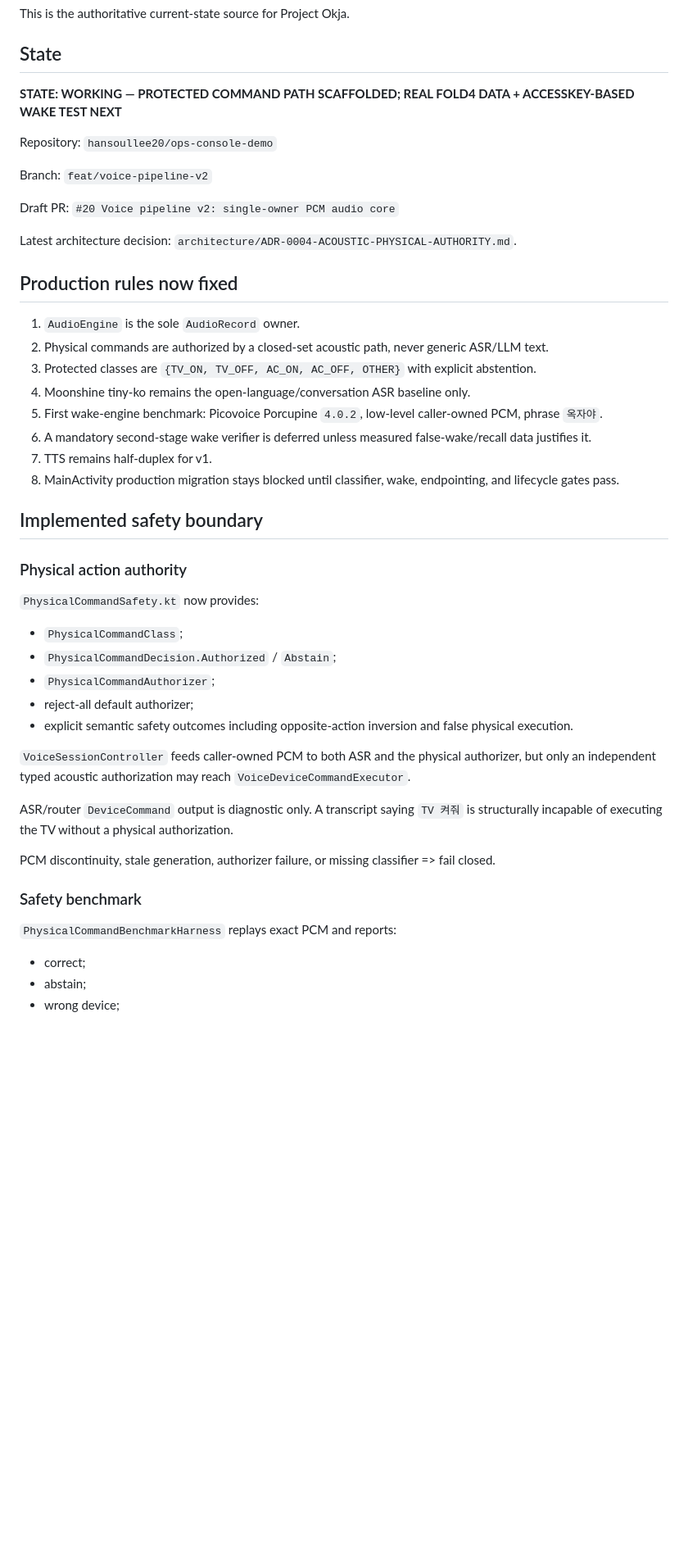
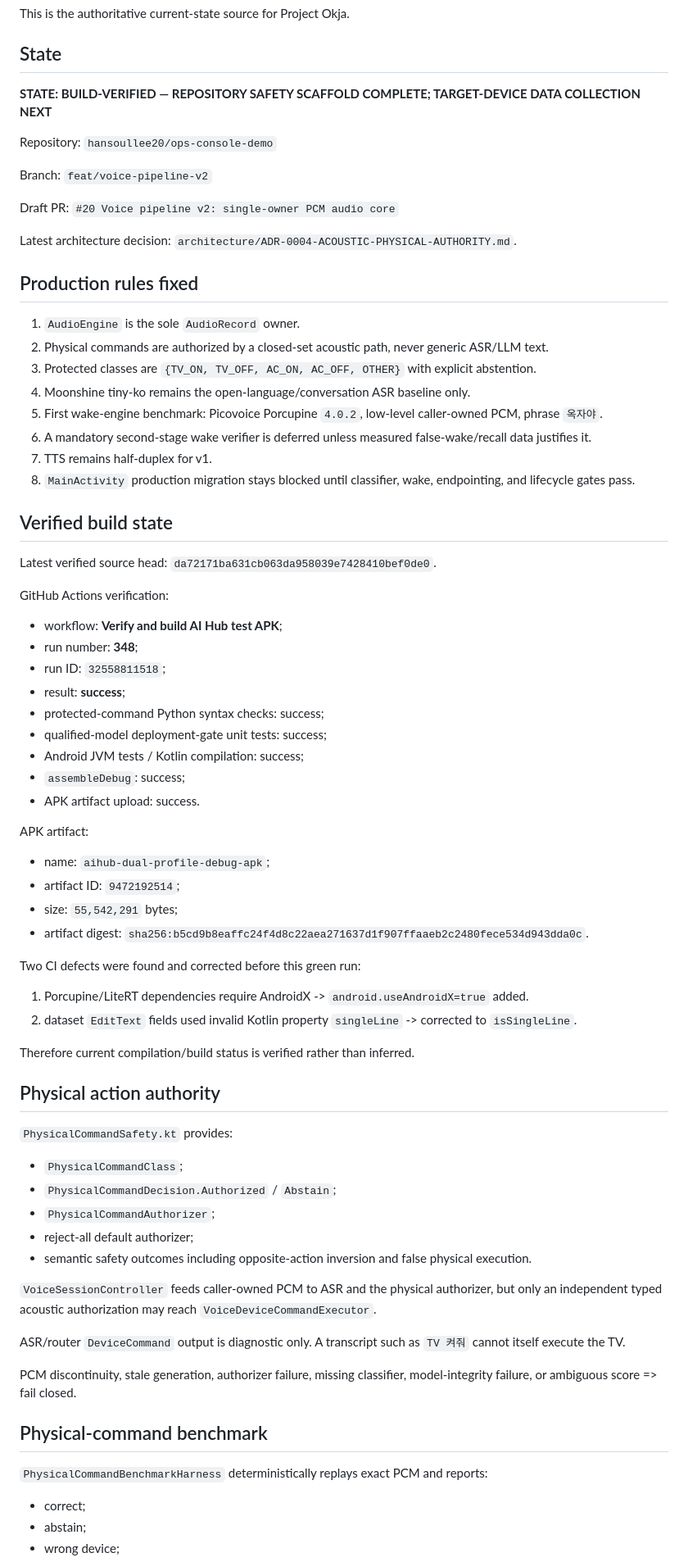
Before and after one commit to hansoullee20/ops-console-demo, a Markdown page: aihub/docs/STATUS.md, the part around one of its changes. Shown at 82% size. Drawn GitHub-style; blank space fills up the shorter version.

Commit message:
Record verified Okja build and current blockers

```diff
--- a/aihub/docs/STATUS.md
+++ b/aihub/docs/STATUS.md
@@ -6,7 +6,7 @@ This is the authoritative current-state source for Project Okja.
 
 ## State
 
-**STATE: WORKING — PROTECTED COMMAND PATH SCAFFOLDED; REAL FOLD4 DATA + ACCESSKEY-BASED WAKE TEST NEXT**
+**STATE: BUILD-VERIFIED — REPOSITORY SAFETY SCAFFOLD COMPLETE; TARGET-DEVICE DATA COLLECTION NEXT**
 
 Repository: `hansoullee20/ops-console-demo`
 
@@ -16,7 +16,7 @@ Draft PR: `#20 Voice pipeline v2: single-owner PCM audio core`
 
 Latest architecture decision: `architecture/ADR-0004-ACOUSTIC-PHYSICAL-AUTHORITY.md`.
 
-## Production rules now fixed
+## Production rules fixed
 
 1. `AudioEngine` is the sole `AudioRecord` owner.
 2. Physical commands are authorized by a closed-set acoustic path, never generic ASR/LLM text.
@@ -25,29 +25,57 @@ Latest architecture decision: `architecture/ADR-0004-ACOUSTIC-PHYSICAL-AUTHORITY
 5. First wake-engine benchmark: Picovoice Porcupine `4.0.2`, low-level caller-owned PCM, phrase `옥자야`.
 6. A mandatory second-stage wake verifier is deferred unless measured false-wake/recall data justifies it.
 7. TTS remains half-duplex for v1.
-8. MainActivity production migration stays blocked until classifier, wake, endpointing, and lifecycle gates pass.
+8. `MainActivity` production migration stays blocked until classifier, wake, endpointing, and lifecycle gates pass.
 
-## Implemented safety boundary
+## Verified build state
 
-### Physical action authority
+Latest verified source head: `da72171ba631cb063da958039e7428410bef0de0`.
 
-`PhysicalCommandSafety.kt` now provides:
+GitHub Actions verification:
+
+- workflow: **Verify and build AI Hub test APK**;
+- run number: **348**;
+- run ID: `32558811518`;
+- result: **success**;
+- protected-command Python syntax checks: success;
+- qualified-model deployment-gate unit tests: success;
+- Android JVM tests / Kotlin compilation: success;
+- `assembleDebug`: success;
+- APK artifact upload: success.
+
+APK artifact:
+
+- name: `aihub-dual-profile-debug-apk`;
+- artifact ID: `9472192514`;
+- size: `55,542,291` bytes;
+- artifact digest: `sha256:b5cd9b8eaffc24f4d8c22aea271637d1f907ffaaeb2c2480fece534d943dda0c`.
+
+Two CI defects were found and corrected before this green run:
+
+1. Porcupine/LiteRT dependencies require AndroidX -> `android.useAndroidX=true` added.
+2. dataset `EditText` fields used invalid Kotlin property `singleLine` -> corrected to `isSingleLine`.
+
+Therefore current compilation/build status is verified rather than inferred.
+
+## Physical action authority
+
+`PhysicalCommandSafety.kt` provides:
 
 - `PhysicalCommandClass`;
 - `PhysicalCommandDecision.Authorized` / `Abstain`;
 - `PhysicalCommandAuthorizer`;
 - reject-all default authorizer;
-- explicit semantic safety outcomes including opposite-action inversion and false physical execution.
+- semantic safety outcomes including opposite-action inversion and false physical execution.
 
-`VoiceSessionController` feeds caller-owned PCM to both ASR and the physical authorizer, but only an independent typed acoustic authorization may reach `VoiceDeviceCommandExecutor`.
+`VoiceSessionController` feeds caller-owned PCM to ASR and the physical authorizer, but only an independent typed acoustic authorization may reach `VoiceDeviceCommandExecutor`.
 
-ASR/router `DeviceCommand` output is diagnostic only. A transcript saying `TV 켜줘` is structurally incapable of executing the TV without a physical authorization.
+ASR/router `DeviceCommand` output is diagnostic only. A transcript such as `TV 켜줘` cannot itself execute the TV.
 
-PCM discontinuity, stale generation, authorizer failure, or missing classifier => fail closed.
+PCM discontinuity, stale generation, authorizer failure, missing classifier, model-integrity failure, or ambiguous score => fail closed.
 
-### Safety benchmark
+## Physical-command benchmark
 
-`PhysicalCommandBenchmarkHarness` replays exact PCM and reports:
+`PhysicalCommandBenchmarkHarness` deterministically replays exact PCM and reports:
 
 - correct;
 - abstain;
```
Also changed, not shown: other parts of aihub/docs/STATUS.md (+34 -25 lines).
